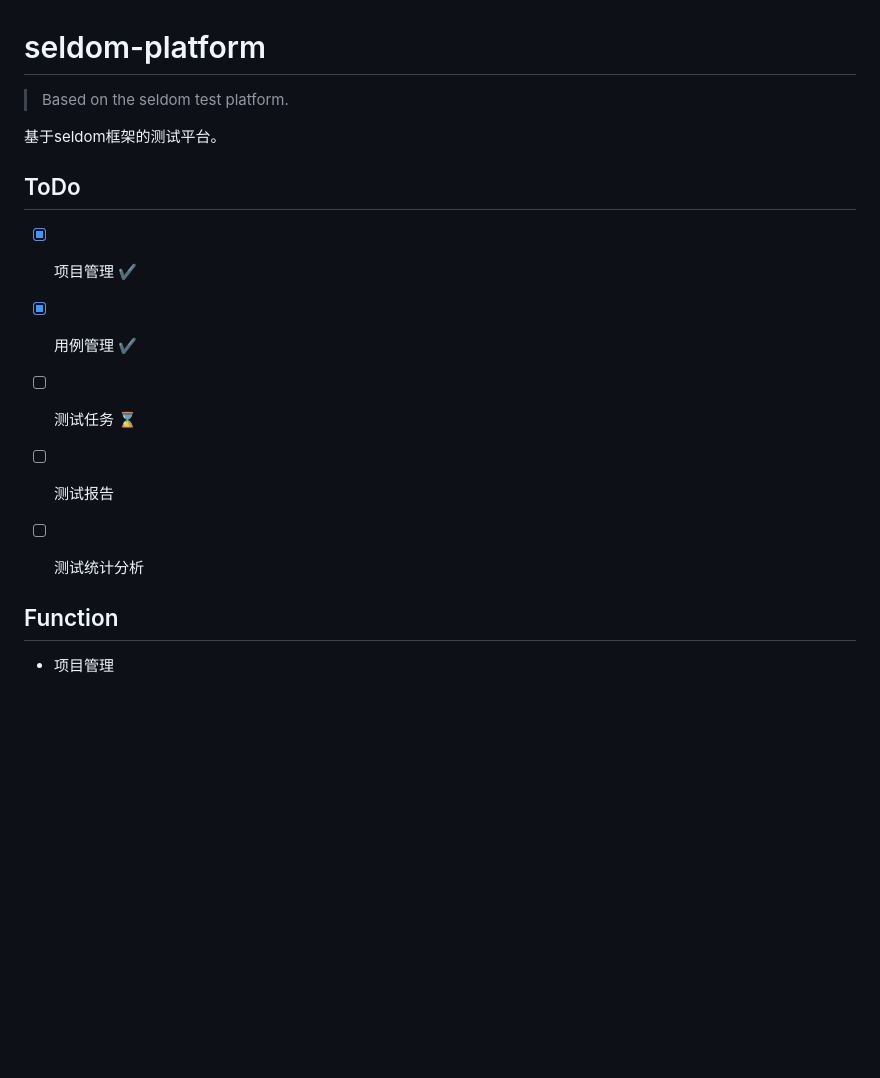
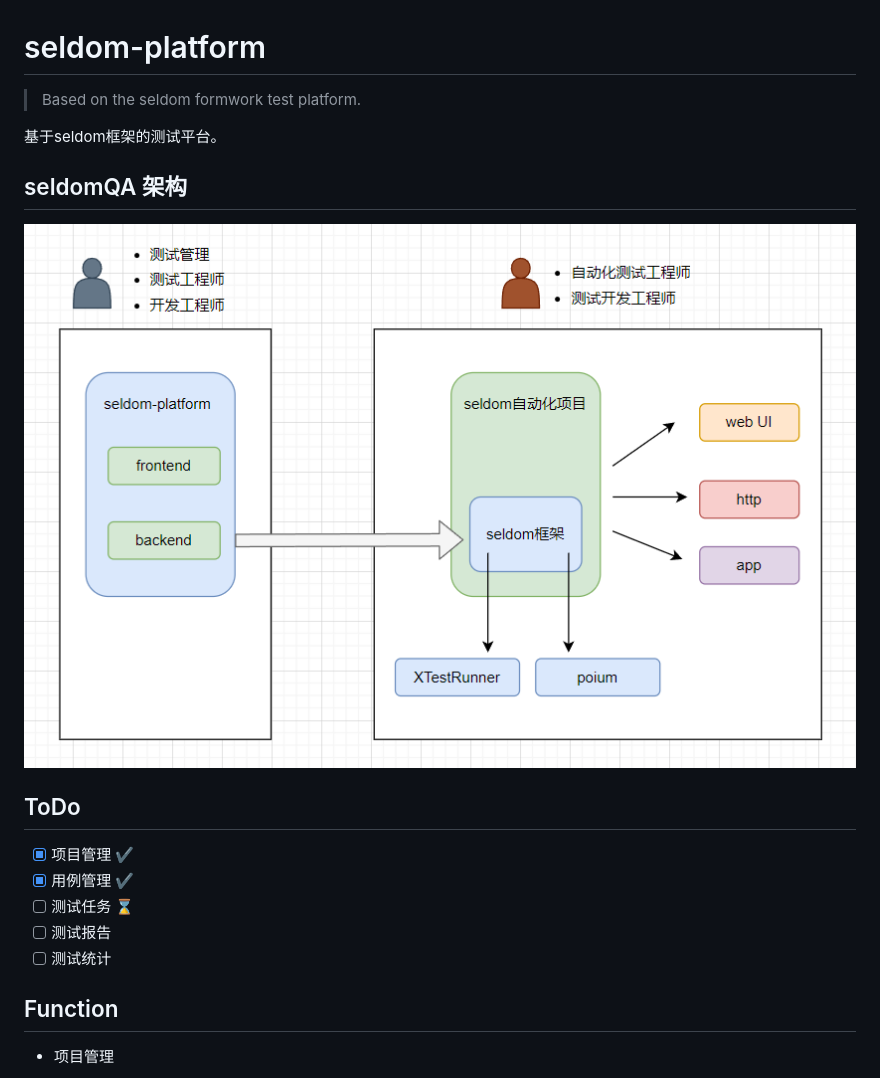
Before and after one commit to SeldomQA/seldom-platform, a Markdown page: README.md, the part around one of its changes. GitHub-like rendering; pictures changed too: architecture.png (added); blank space fills up the shorter version.

Commit message:
doc: update project doc

```diff
--- a/README.md
+++ b/README.md
@@ -1,16 +1,19 @@
 # seldom-platform
 
-> Based on the seldom test platform.
+> Based on the seldom formwork test platform.
 
 基于seldom框架的测试平台。
+
+## seldomQA 架构
+
+![](./architecture.png)
 
 ## ToDo
 - [x] 项目管理 ✔️
 - [x] 用例管理 ✔️
 - [ ] 测试任务 ⌛
 - [ ] 测试报告
-- [ ] 测试统计分析
-
+- [ ] 测试统计
 
 ## Function
 
```
Also changed, not shown: other parts of README.md (+2 -2 lines), img/seldom-platfrom.png, img/seldom-project.png, img/seldom-report.png, 1 other file.
